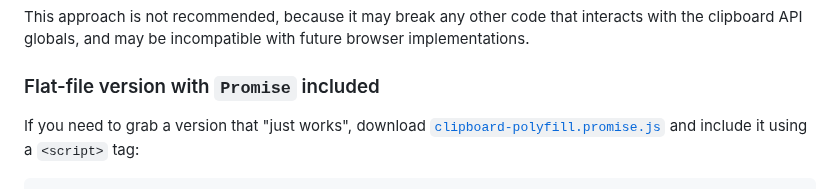
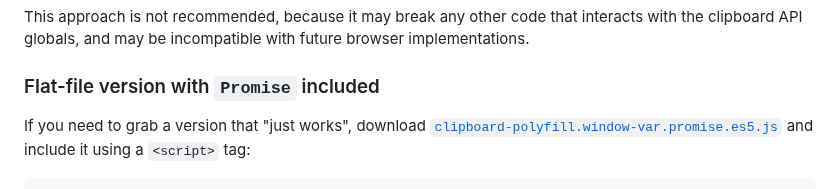
Before and after one commit to lgarron/clipboard-polyfill, a Markdown page: README.md, the part around one of its changes. Rendered like a GitHub page.

Commit message:
Update "just works" download link.

````diff
--- a/README.md
+++ b/README.md
@@ -166,6 +166,6 @@ This approach is not recommended, because it may break any other code that inter
 
 ### Flat-file version with `Promise` included
 
-If you need to grab a version that "just works", download [`clipboard-polyfill.promise.js`](https://unpkg.com/browse/clipboard-polyfill/dist/promise/clipboard-polyfill.promise.js) and include it using a `<script>` tag:
+If you need to grab a version that "just works", download [`clipboard-polyfill.window-var.promise.es5.js`](https://unpkg.com/clipboard-polyfill/dist/es5/window-var/clipboard-polyfill.window-var.promise.es5.js) and include it using a `<script>` tag:
 
 ```html
````
Also changed, not shown: other parts of README.md (+1 -1 lines).
